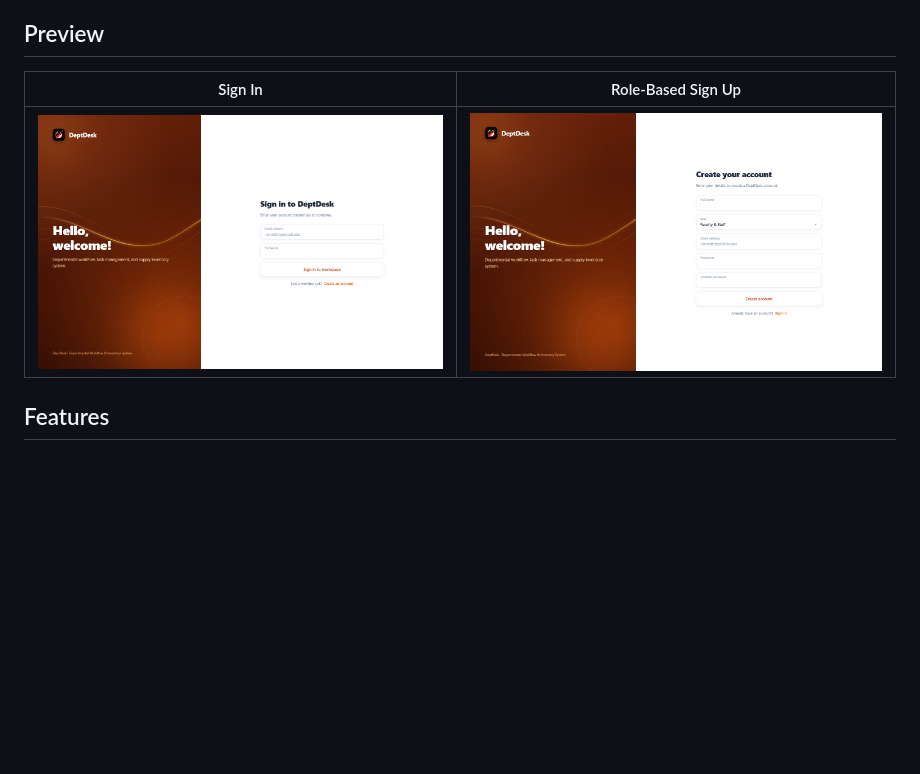
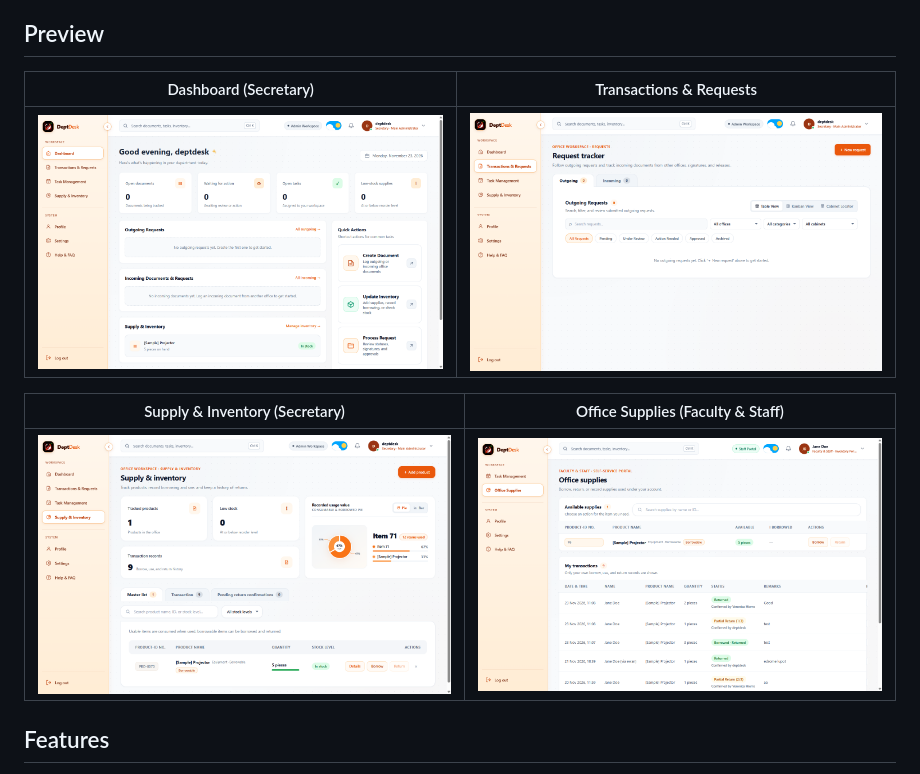
Before and after one commit to deptdesk2627-creator/Department-Desk, a Markdown page: README.md, the part around the change. Rendered like a GitHub page; pictures changed too: assets/preview/login.png (deleted), assets/preview/secretary-dashboard.png (added), assets/preview/secretary-inventory.png (added); blank space fills up the shorter version.

Commit message:
update README and add core workspace preview screenshots

```diff
--- a/README.md
+++ b/README.md
@@ -4,9 +4,13 @@ A React and Supabase web application for department office operations—tracking
 
 ## Preview
 
-| Sign In | Role-Based Sign Up |
+| Dashboard (Secretary) | Transactions & Requests |
 | :---: | :---: |
-| ![DeptDesk Sign In](assets/preview/login.png) | ![DeptDesk Sign Up](assets/preview/signup.png) |
+| ![Secretary Dashboard](assets/preview/secretary-dashboard.png) | ![Transactions & Requests](assets/preview/secretary-transactions.png) |
+
+| Supply & Inventory (Secretary) | Office Supplies (Faculty & Staff) |
+| :---: | :---: |
+| ![Supply & Inventory](assets/preview/secretary-inventory.png) | ![Staff Inventory Portal](assets/preview/staff-inventory.png) |
 
 ## Features
 
```
